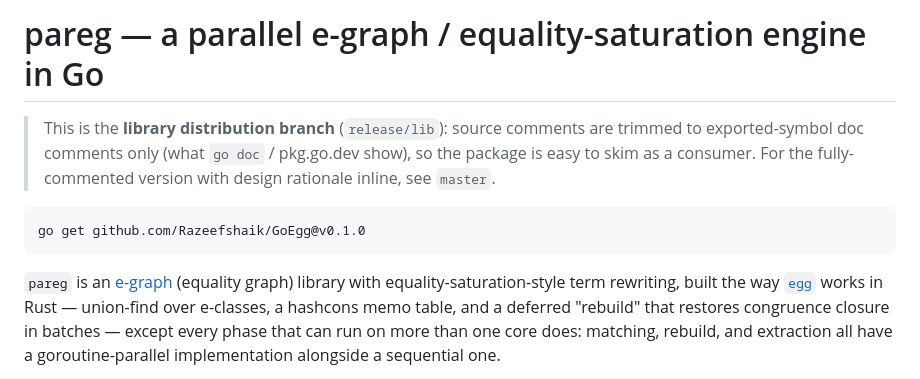
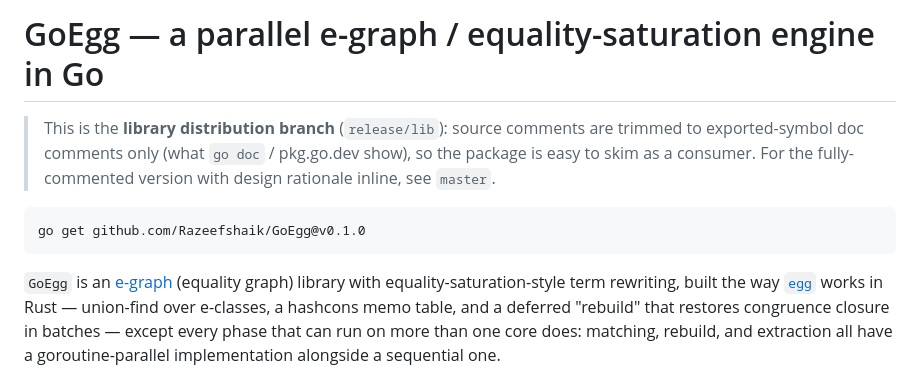
Before and after one commit to Razeefshaik/GoEgg, a Markdown page: README.md, the part around the change. Drawn GitHub-style.

Commit message:
Rename project from pareg to GoEgg
Matches the GitHub repo name; go.mod's module path already used
github.com/Razeefshaik/GoEgg, so this is just the README title/intro.

````diff
--- a/README.md
+++ b/README.md
@@ -1,4 +1,4 @@
-# pareg — a parallel e-graph / equality-saturation engine in Go
+# GoEgg — a parallel e-graph / equality-saturation engine in Go
 
 > This is the **library distribution branch** (`release/lib`): source comments
 > are trimmed to exported-symbol doc comments only (what `go doc` /
@@ -9,7 +9,7 @@
 go get github.com/Razeefshaik/GoEgg@v0.1.0
 ```
 
-`pareg` is an [e-graph](https://en.wikipedia.org/wiki/E-graph) (equality
+`GoEgg` is an [e-graph](https://en.wikipedia.org/wiki/E-graph) (equality
 graph) library with equality-saturation-style term rewriting, built the way
 [`egg`](https://egraphs-good.github.io/) works in Rust — union-find over
 e-classes, a hashcons memo table, and a deferred "rebuild" that restores
````
